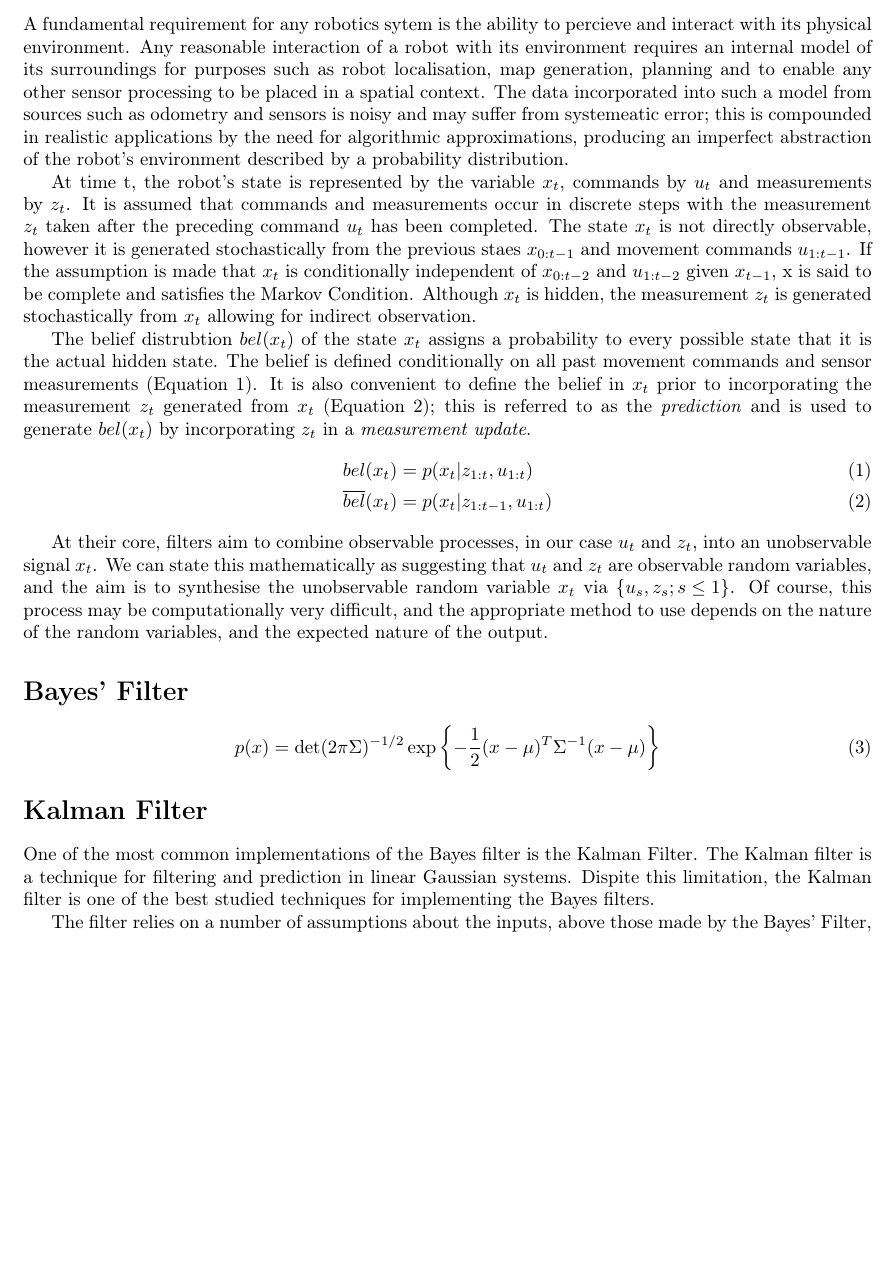
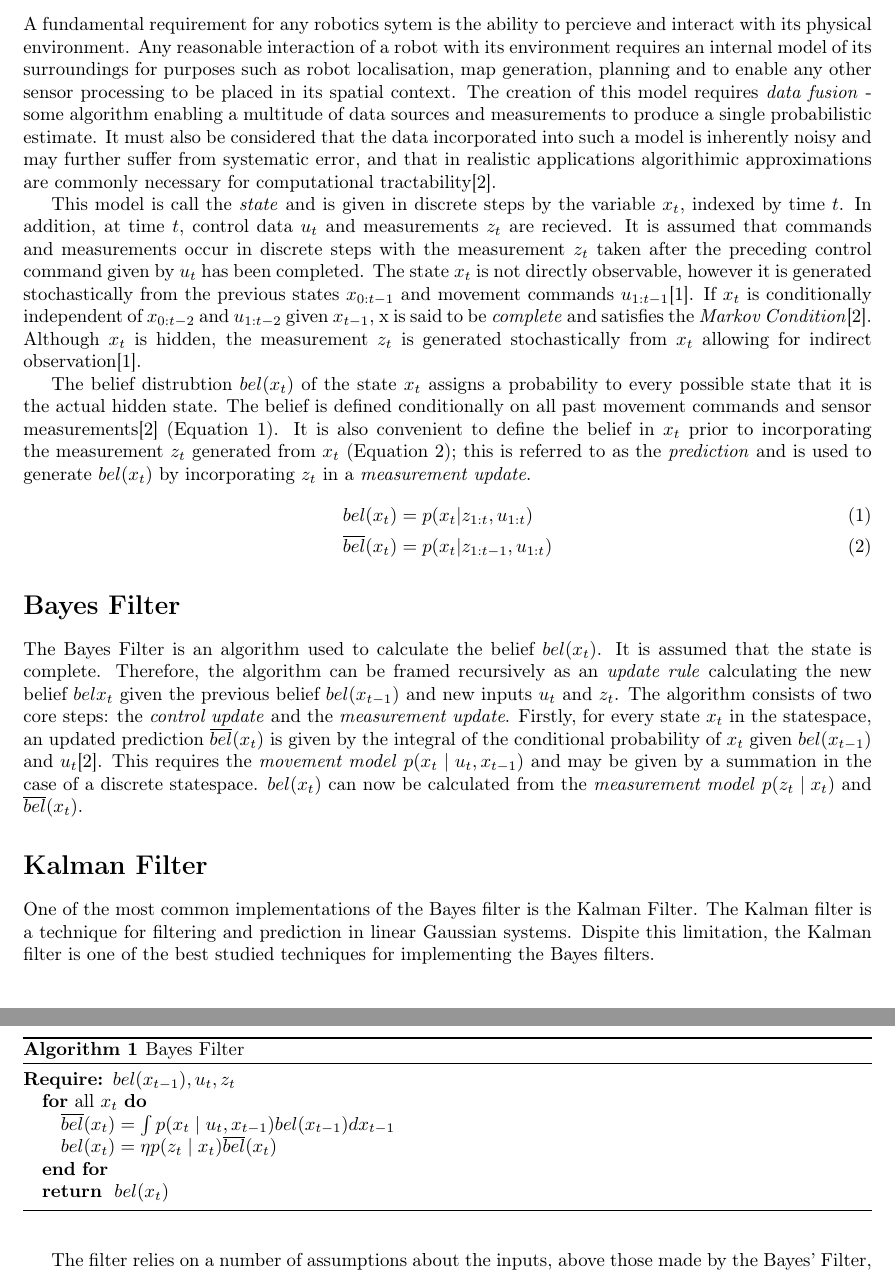
Before and after one commit to spauka/SLAM, a LaTeX document (report.tex): part of page 1 of 3 before the commit and two parts of pages 1 and 2 of 3 after it, the two joined at a grey line, cut so that both start at the same text, the shorter picture padded with empty space. Compiled offline with pdfLaTeX.

Commit message:
wrote a section on bayes filter

```diff
--- a/report.tex
+++ b/report.tex
@@ -37,30 +37,46 @@
 \section*{Introduction}
 
 
-A fundamental requirement for any robotics sytem is the ability to percieve and interact with its physical environment. Any reasonable interaction of a robot with its environment requires an internal model of its surroundings for purposes such as robot localisation, map generation, planning and to enable any other sensor processing to be placed in a spatial context. The data incorporated into such a model from sources such as odometry and sensors is noisy and may suffer from systemeatic error; this is compounded in realistic applications by the need for algorithmic approximations, producing an imperfect abstraction of the robot's environment described by a probability distribution.
+A fundamental requirement for any robotics sytem is the ability to percieve and interact with its physical environment. Any reasonable interaction of a robot with its environment requires an internal model of its surroundings for purposes such as robot localisation, map generation, planning and to enable any other sensor processing to be placed in its spatial context. The creation of this model requires \emph{data fusion} - some algorithm  enabling a multitude of data sources and measurements to produce a single probabilistic estimate. It must also be considered that the data incorporated into such a model is inherently noisy and may further suffer from systematic error, and that in realistic applications algorithimic approximations are commonly necessary for computational tractability\cite{probrob}.
 
-% Brief mention of Bayes' theorem. At what level are we meant to pitch this?
-% Structure of the problem - x, u and z. Why this produces a HMM and the markov assumption.
+This model is call the \emph{state} and is given in discrete steps by the variable $x_t$, indexed by time $t$. In addition, at time $t$, control data $u_t$ and measurements $z_t$ are recieved. It is assumed that commands and measurements occur in discrete steps with the measurement $z_t$ taken after the preceding control command given by $u_t$ has been completed. The state $x_t$ is not directly observable, however it is generated stochastically from the previous states $x_{0:t-1}$ and movement commands $u_{1:t-1}$\cite{Thrun02d}. If  $x_t$ is conditionally independent of $x_{0:t-2}$ and $u_{1:t-2}$ given $x_{t-1}$, x is said to be \emph{complete} and satisfies the \emph{Markov Condition}\cite{probrob}. Although $x_t$ is hidden, the measurement $z_t$ is generated stochastically from $x_t$ allowing for indirect observation\cite{Thrun02d}.
 
-% Maybe find a reference for the markov property and/or conditional independece
-% NEEDS a reference to The Book
-At time t, the robot's state is represented by the variable $x_t$, commands by $u_t$ and measurements by $z_t$. It is assumed that commands and measurements occur in discrete steps with the measurement $z_t$ taken after the preceding command $u_t$ has been completed. The state $x_t$ is not directly observable, however it is generated stochastically from the previous staes $x_{0:t-1}$ and movement commands $u_{1:t-1}$. If the assumption is made that $x_t$ is conditionally independent of $x_{0:t-2}$ and $u_{1:t-2}$ given $x_{t-1}$, x is said to be complete and satisfies the Markov Condition. Although $x_t$ is hidden, the measurement $z_t$ is generated stochastically from $x_t$ allowing for indirect observation.
-
-The belief distrubtion $bel(x_t)$ of the state $x_t$ assigns a probability to every possible state that it is the actual hidden state. The belief is defined conditionally on all past movement commands and sensor measurements (Equation \ref{eq:bel}). It is also convenient to define the belief in $x_t$ prior to incorporating the measurement $z_t$ generated from $x_t$ (Equation \ref{eq:prediction}); this is referred to as the \emph{prediction} and is used to generate $bel(x_t)$ by incorporating $z_t$ in a \emph{measurement update}.
+The belief distrubtion $bel(x_t)$ of the state $x_t$ assigns a probability to every possible state that it is the actual hidden state. The belief is defined conditionally on all past movement commands and sensor measurements\cite{probrob} (Equation \ref{eq:bel}). It is also convenient to define the belief in $x_t$ prior to incorporating the measurement $z_t$ generated from $x_t$ (Equation \ref{eq:prediction}); this is referred to as the \emph{prediction} and is used to generate $bel(x_t)$ by incorporating $z_t$ in a \emph{measurement update}.
 \begin {align}
   bel(x_t) & = p(x_t | z_{1:t},u_{1:t}) \label{eq:bel} \\
   \overline{bel}(x_t) & = p(x_t | z_{1:t-1}, u_{1:t}) \label{eq:prediction}
 \end {align}
 
-At their core, filters aim to combine observable processes, in our case $u_t$ and $z_t$, into an unobservable signal $x_t$. We can state this mathematically as suggesting that $u_t$ and $z_t$ are observable random variables, and the aim is to synthesise the unobservable random variable $x_t$ via $\left\{u_s,z_s; s \le 1\right\}$. Of course, this process may be computationally very difficult, and the appropriate method to use depends on the nature of the random variables, and the expected nature of the output.
+%At their core, filters aim to combine observable processes, in our case $u_t$ and $z_t$, into an unobservable signal $x_t$. We can state this mathematically as suggesting that $u_t$ and $z_t$ are observable random variables, and the aim is to synthesise the unobservable random variable $x_t$ via $\left\{u_s,z_s; s \le 1\right\}$. Of course, this process may be computationally very difficult, and the appropriate method to use depends on the nature of the random variables, and the expected nature of the output.
 
-\section*{Bayes' Filter}
+\section*{Bayes Filter}
+The Bayes Filter is an algorithm used to calculate the belief $bel(x_t)$. It is assumed that the state is complete. Therefore, the algorithm can be framed recursively as an \emph{update rule} calculating the new belief $bel{x_t}$ given the previous belief $bel(x_{t-1})$ and new inputs $u_t$ and $z_t$. The algorithm consists of two core steps: the \emph{control update} and the \emph{measurement update}. Firstly, for every state $x_t$ in the statespace, an updated prediction $\overline{bel}(x_t)$ is given by the integral of the conditional probability of $x_t$ given $bel(x_{t-1})$ and $u_t$\cite{probrob}. This requires the \emph{movement model} $p(x_t \mid u_t,x_{t-1})$ and may be given by a summation in the case of a discrete statespace. $bel(x_t)$ can now be calculated from the \emph{measurement model} $p(z_t \mid x_t)$ and $\overline{bel}(x_t)$.
+
+\begin{algorithm}
+\caption{Bayes Filter}
+\label{alg:bayes}
+\begin{algorithmic}
+	\REQUIRE $bel(x_{t-1}), u_t, z_t$
+        \FOR {all $x_t$}
+        \STATE $\overline{bel}(x_t)  = \int p(x_t \mid u_t, x_{t-1})bel(x_{t-1}) dx_{t-1}$
+        \STATE $bel(x_t)  = \eta p(z_t \mid x_t) \overline{bel}(x_t)$
+        \ENDFOR
+        \RETURN $bel(x_t)$
+\end{algorithmic}
+\end{algorithm}
+
+
+
+
+%; in practice, this may not be strictly necessary and acceptable results may be achieved with a state which is not complete\cite{probrob}
+
 
 %We need to cover this is some detail, I think. Fabio seems to be heavily interested in the theoretical side of robotics so we should at the very least justify and explain the algorithm and why it is impractical in its given form.
-\begin{equation}
-\label{eq:mvarnormal}
-p(x) = \det(2 \pi \Sigma)^{-1/2} \exp\left\{-\frac{1}{2}(x-\mu)^T \Sigma^{-1}(x-\mu)\right\}
-\end{equation}
+%\begin{equation}
+%\label{eq:mvarnormal}
+%p(x) = \det(2 \pi \Sigma)^{-1/2} \exp\left\{-\frac{1}{2}(x-\mu)^T \Sigma^{-1}(x-\mu)\right\}
+%\end{equation}
+
 
 \section*{Kalman Filter}
 
```
